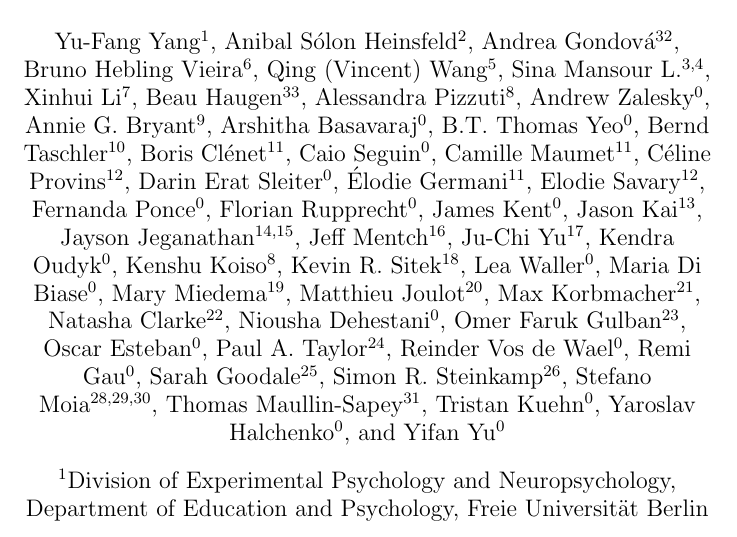
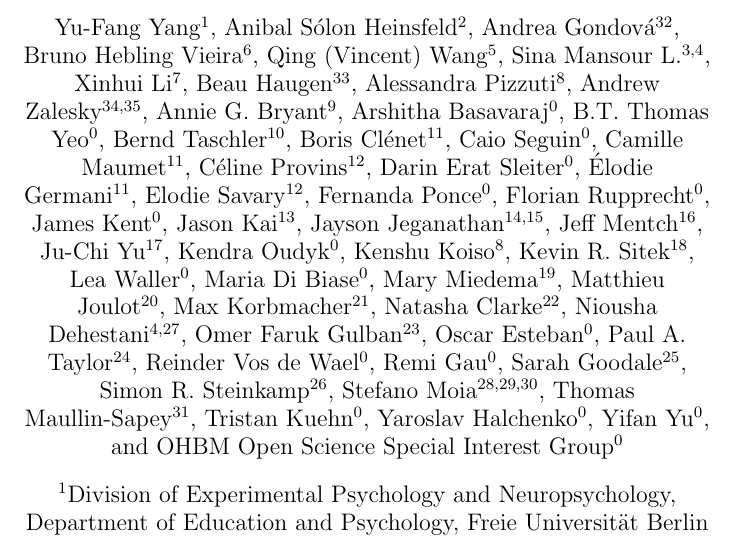
Before and after one commit to ohbm/hackathon2023, a LaTeX document (manuscript/main.tex, which reads manuscript/authors.tex): part of page 1 of 23, cut so that both start at the same text. Compiled offline with pdfLaTeX.

Commit message:
enh: add missing authors and afifliations

```diff
--- a/manuscript/authors.tex
+++ b/manuscript/authors.tex
@@ -7,7 +7,7 @@
 \author[7]{Xinhui Li}
 \author[33]{Beau Haugen}
 \author[8]{Alessandra Pizzuti}
-\author[0]{Andrew Zalesky}
+\author[34,35]{Andrew Zalesky}
 \author[9]{Annie G. Bryant}
 \author[0]{Arshitha Basavaraj}
 \author[0]{B.T. Thomas Yeo}
@@ -35,7 +35,7 @@
 \author[20]{Matthieu Joulot}
 \author[21]{Max Korbmacher}
 \author[22]{Natasha Clarke}
-\author[0]{Niousha Dehestani}
+\author[4,27]{Niousha Dehestani}
 \author[23]{Omer Faruk Gulban}
 \author[0]{Oscar Esteban}
 \author[24]{Paul A. Taylor}
@@ -48,3 +48,4 @@
 \author[0]{Tristan Kuehn}
 \author[0]{Yaroslav Halchenko}
 \author[0]{Yifan Yu}
+\author[0]{OHBM Open Science Special Interest Group}
```
